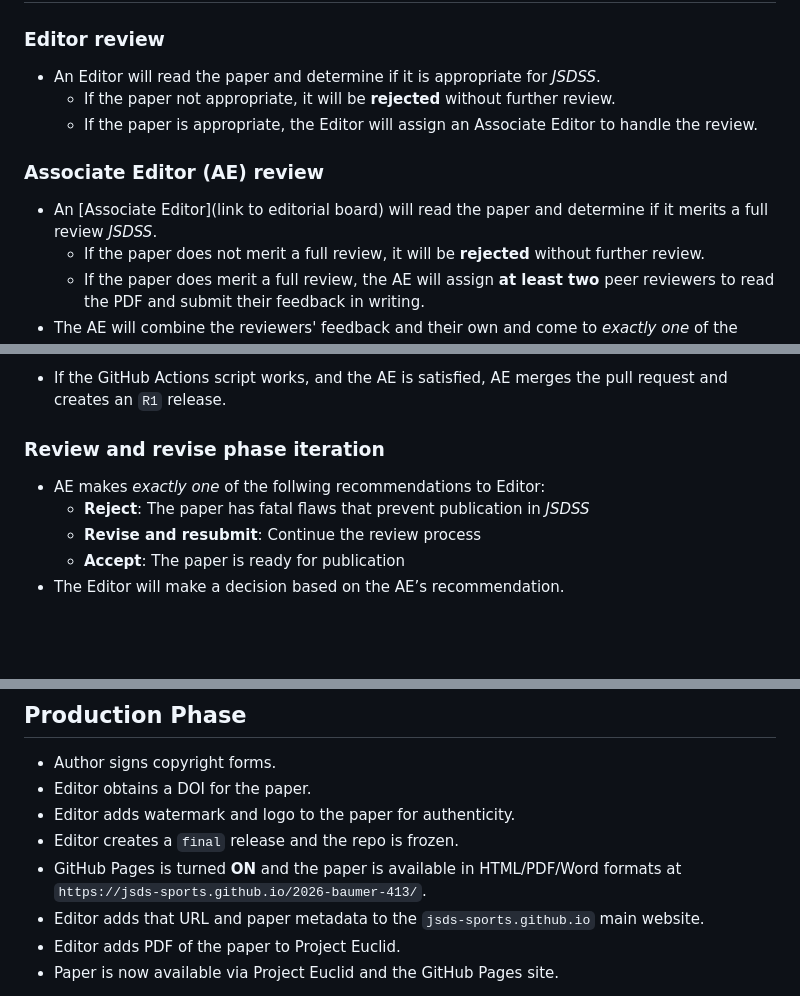
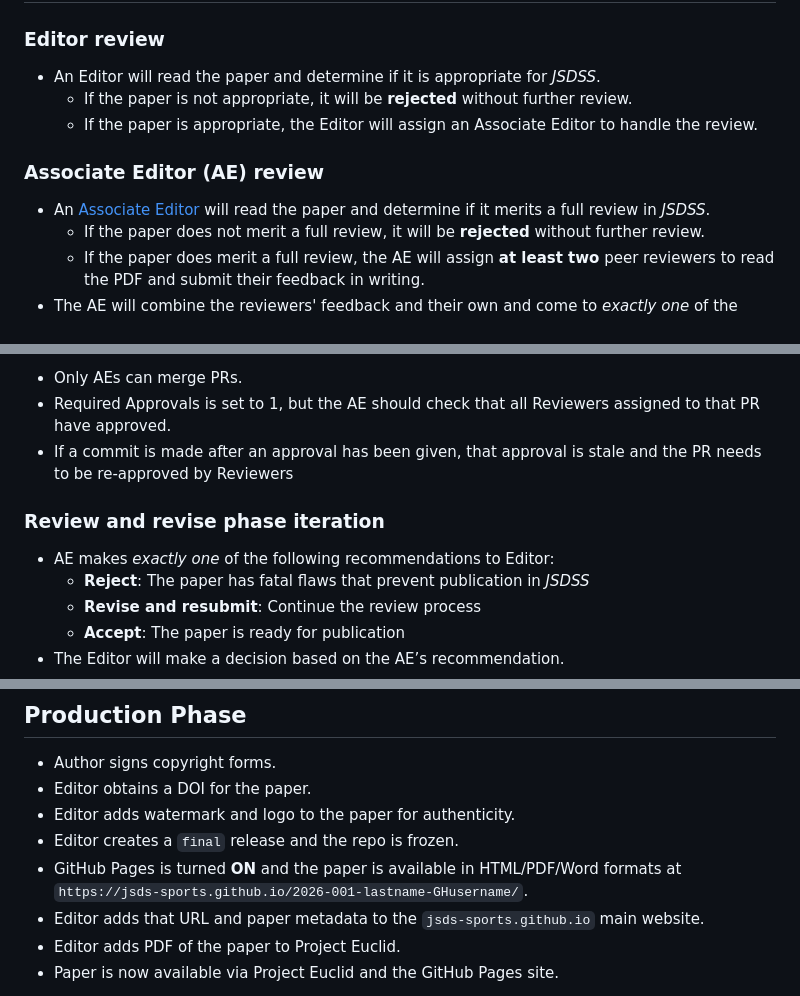
Before and after one commit to jsds-sports/jsdss-manuscript-template, a Markdown page: process.md, 3 parts joined by grey strips. Drawn GitHub-style; blank space fills up the shorter version.

```diff
--- a/process.md
+++ b/process.md
@@ -40,12 +40,12 @@ Alternatively, authors can choose to submit a PDF created in another manner. How
 ### Editor review
 
 - An Editor will read the paper and determine if it is appropriate for *JSDSS*.
-    - If the paper not appropriate, it will be **rejected** without further review.
+    - If the paper is not appropriate, it will be **rejected** without further review.
     - If the paper is appropriate, the Editor will assign an Associate Editor to handle the review.
 
 ### Associate Editor (AE) review
 
-- An [Associate Editor](link to editorial board) will read the paper and determine if it merits a full review *JSDSS*.
+- An [Associate Editor](https://jsds-sports.github.io/#associate-editors) will read the paper and determine if it merits a full review in *JSDSS*.
     - If the paper does not merit a full review, it will be **rejected** without further review.
     - If the paper does merit a full review, the AE will assign **at least two** peer reviewers to read the PDF and submit their feedback in writing.
 - The AE will combine the reviewers' feedback and their own and come to *exactly one* of the following recommendations:
@@ -124,9 +122,12 @@ I'm not sure that one-to-one correspondence is necessary/optimal. Small sets of
 
-- If the GitHub Actions script works, and the AE is satisfied, AE merges the pull request and creates an `R1` release.
+- Only AEs can merge PRs.
+- Required Approvals is set to 1, but the AE should check that all Reviewers assigned to that PR have approved.
+- If a commit is made after an approval has been given, that approval is stale and the PR needs to be re-approved by Reviewers
+
 
 ### Review and revise phase iteration
 
-- AE makes *exactly one* of the follwing recommendations to Editor:
+- AE makes *exactly one* of the following recommendations to Editor:
     - **Reject**: The paper has fatal flaws that prevent publication in *JSDSS*
     - **Revise and resubmit**: Continue the review process
     - **Accept**: The paper is ready for publication
@@ -139,7 +140,7 @@ I'm not sure that one-to-one correspondence is necessary/optimal. Small sets of
 - Editor obtains a DOI for the paper.
 - Editor adds watermark and logo to the paper for authenticity.
 - Editor creates a `final` release and the repo is frozen.
-- GitHub Pages is turned **ON** and the paper is available in HTML/PDF/Word formats at `https://jsds-sports.github.io/2026-baumer-413/`.
+- GitHub Pages is turned **ON** and the paper is available in HTML/PDF/Word formats at `https://jsds-sports.github.io/2026-001-lastname-GHusername/`.
 - Editor adds that URL and paper metadata to the `jsds-sports.github.io` main website.
 - Editor adds PDF of the paper to Project Euclid.
 - Paper is now available via Project Euclid and the GitHub Pages site.
```
Also changed, not shown: other parts of process.md (+32 -34 lines).
